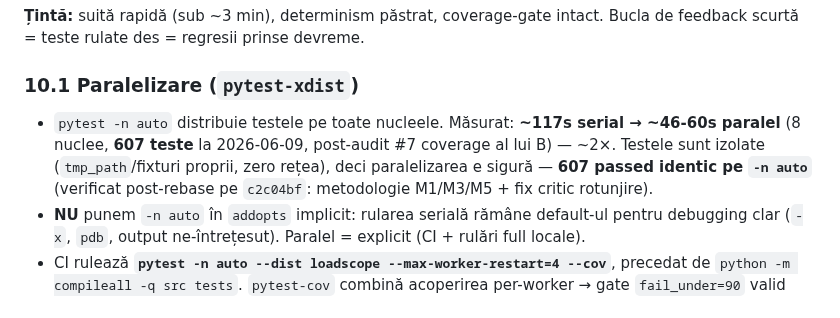
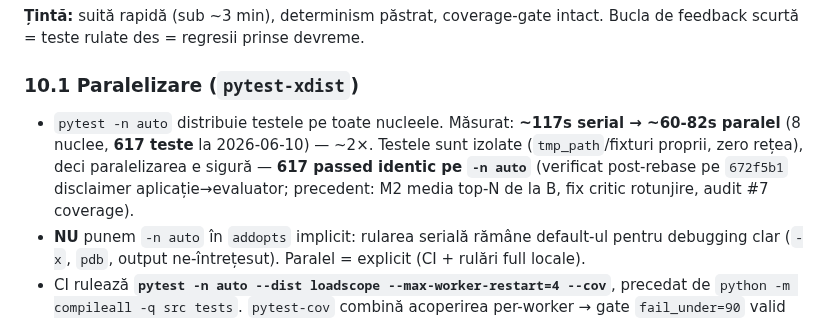
Before and after one commit to adrianserbanescu-byte/anevar, a Markdown page: evaluare-anevar/docs/strategie-testare.md, the part around the change. GitHub-like rendering.

Commit message:
strategie-testare §10.1: count 617 post 672f5b1 (disclaimer raport)
Master a regresat doc-ul la 607 (commit-urile mele anterioare de count update nu s-au integrat).
Re-aplic curat: 617 passed pe -n auto resilient in 82s, +2 teste de la disclaimer evaluator
(672f5b1) + alte ajustari. NOTE: NU re-adaug nota despre conflict port 8765 (A a scos-o
deliberat la integrare, respect decizia).

```diff
--- a/evaluare-anevar/docs/strategie-testare.md
+++ b/evaluare-anevar/docs/strategie-testare.md
@@ -174,10 +174,11 @@ diff <(grep -rhoE "fetch\(['\"\`][^'\"\`]+" *.html | sed -E "s/fetch\(['\"\`]//"
 feedback scurtă = teste rulate des = regresii prinse devreme.
 
 ### 10.1 Paralelizare (`pytest-xdist`)
-- `pytest -n auto` distribuie testele pe toate nucleele. Măsurat: **~117s serial → ~46-60s paralel**
-  (8 nuclee, **607 teste** la 2026-06-09, post-audit #7 coverage al lui B) — ~2×. Testele sunt izolate
-  (`tmp_path`/fixturi proprii, zero rețea), deci paralelizarea e sigură — **607 passed identic pe
-  `-n auto`** (verificat post-rebase pe `c2c04bf`: metodologie M1/M3/M5 + fix critic rotunjire).
+- `pytest -n auto` distribuie testele pe toate nucleele. Măsurat: **~117s serial → ~60-82s paralel**
+  (8 nuclee, **617 teste** la 2026-06-10) — ~2×. Testele sunt izolate (`tmp_path`/fixturi proprii,
+  zero rețea), deci paralelizarea e sigură — **617 passed identic pe `-n auto`** (verificat
+  post-rebase pe `672f5b1` disclaimer aplicație→evaluator; precedent: M2 media top-N de la B,
+  fix critic rotunjire, audit #7 coverage).
 - **NU** punem `-n auto` în `addopts` implicit: rularea serială rămâne default-ul pentru
   debugging clar (`-x`, `pdb`, output ne-întrețesut). Paralel = explicit (CI + rulări full locale).
 - CI rulează **`pytest -n auto --dist loadscope --max-worker-restart=4 --cov`**, precedat de
```
